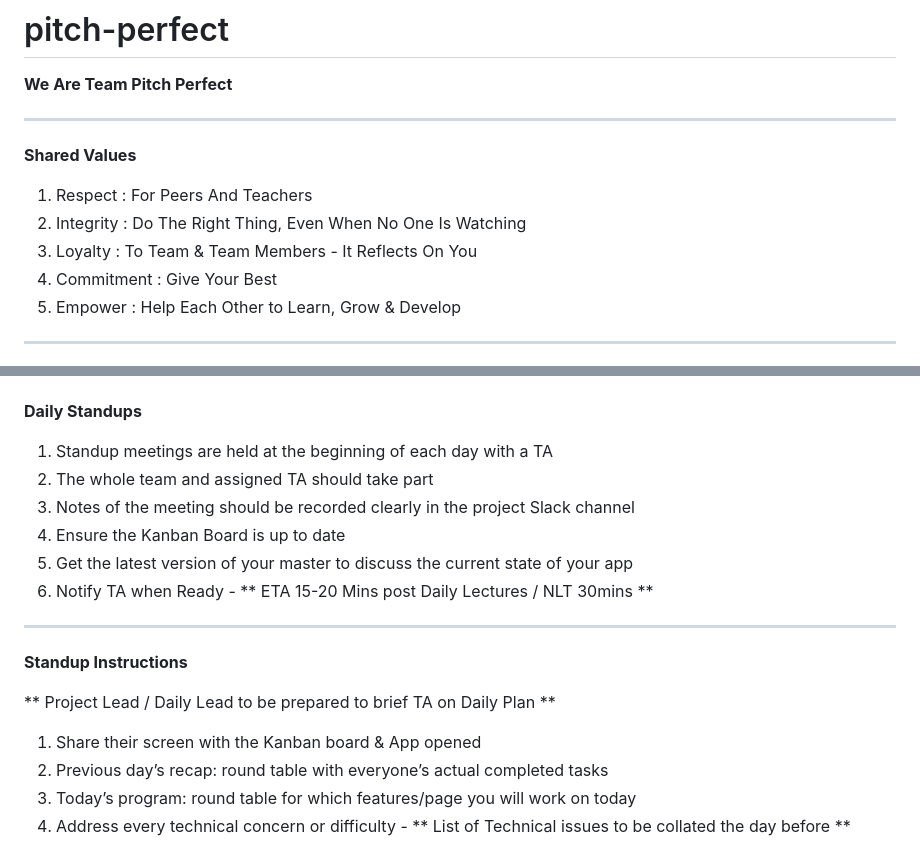
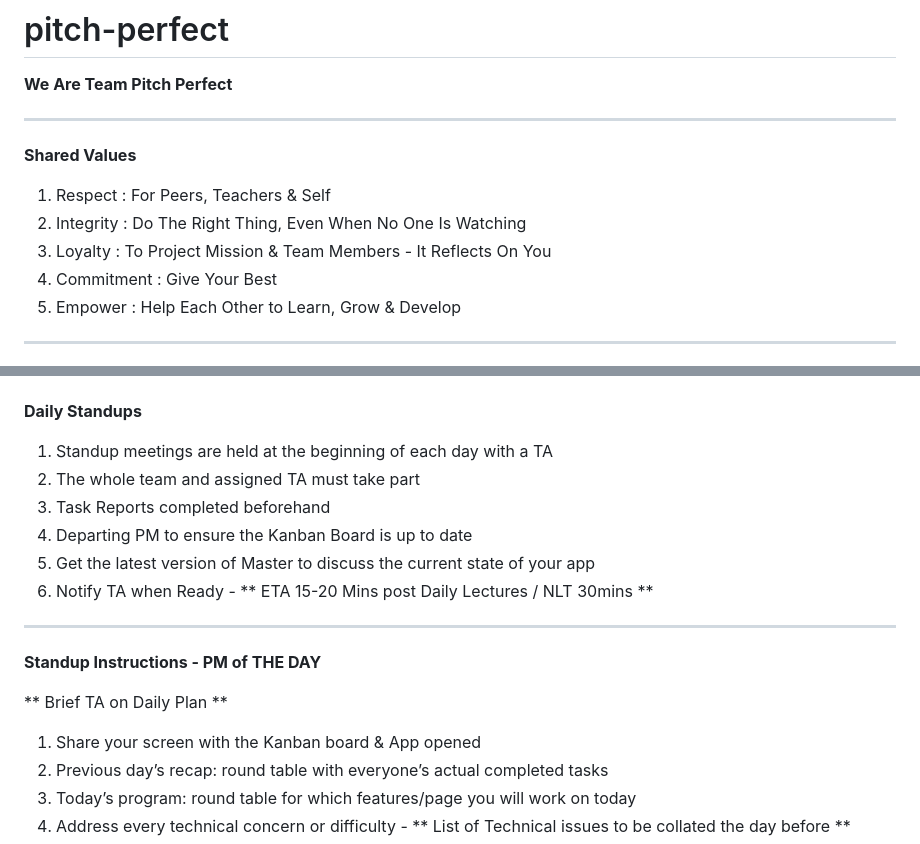
Before and after one commit to Annie11-maker/PerfectPitch, a Markdown page: README.md, 2 parts joined by grey strips. Drawn GitHub-style.

```diff
--- a/README.md
+++ b/README.md
@@ -6,9 +6,9 @@
 
 **Shared Values**
 
-1. Respect      :  For Peers And Teachers
+1. Respect      :  For Peers, Teachers & Self
 2. Integrity    :  Do The Right Thing, Even When No One Is Watching
-3. Loyalty      :  To Team & Team Members - It Reflects On You
+3. Loyalty      :  To Project Mission & Team Members - It Reflects On You
 4. Commitment   :  Give Your Best
 5. Empower      :  Help Each Other to Learn, Grow & Develop
 
@@ -34,19 +34,19 @@
 **Daily Standups**
 
 1. Standup meetings are held at the beginning of each day with a TA
-2. The whole team and assigned TA should take part
-3. Notes of the meeting should be recorded clearly in the project Slack channel
-4. Ensure the Kanban Board is up to date
-5. Get the latest version of your master to discuss the current state of your app
+2. The whole team and assigned TA must take part
+3. Task Reports completed beforehand
+4. Departing PM to ensure the Kanban Board is up to date
+5. Get the latest version of Master to discuss the current state of your app
 6. Notify TA when Ready - ** ETA 15-20 Mins post Daily Lectures / NLT 30mins **
 
 **********************************************************************************************************************************************************************************************
 
-**Standup Instructions**
+**Standup Instructions - PM of THE DAY**
 
-** Project Lead / Daily Lead to be prepared to brief TA on Daily Plan **
+** Brief TA on Daily Plan **
 
-1. Share their screen with the Kanban board & App opened
+1. Share your screen with the Kanban board & App opened
 2. Previous day’s recap: round table with everyone’s actual completed tasks
 3. Today’s program: round table for which features/page you will work on today
 4. Address every technical concern or difficulty - ** List of Technical issues to be collated the day before **
```
